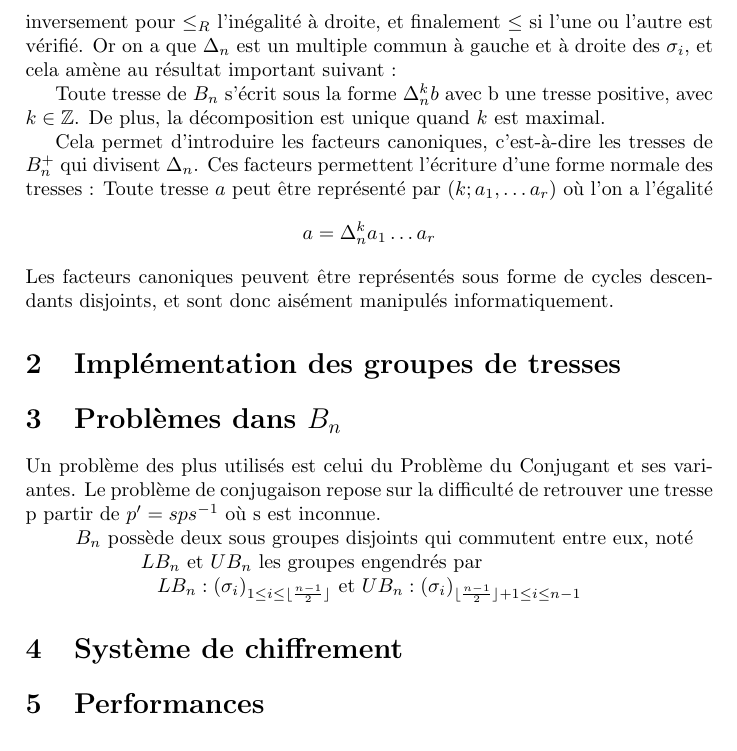
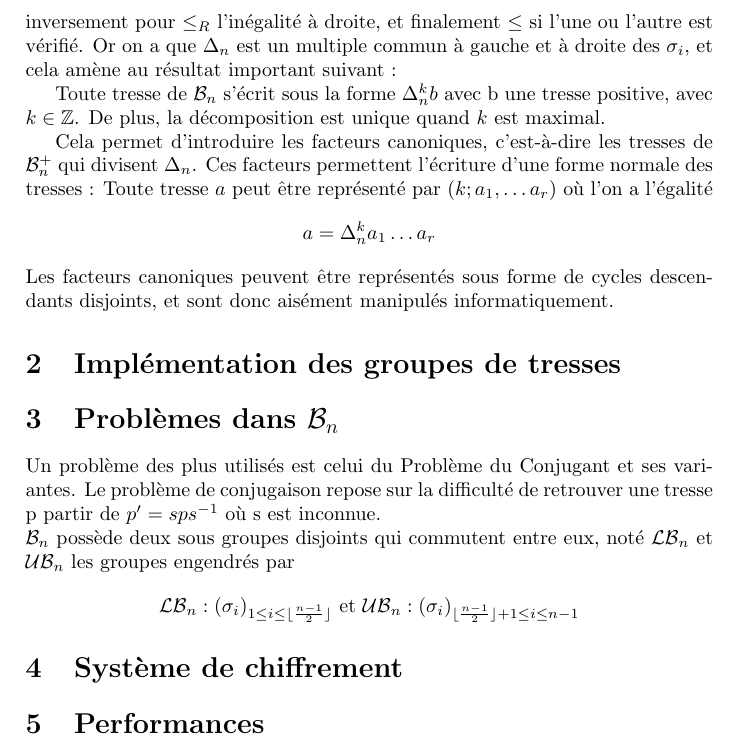
Before and after one commit to Shingsey/TIPE-kinda-i-guess, a LaTeX document (pres.tex): part of page 2 of 2, cut so that both start at the same text. Compiled offline with pdfLaTeX.

Commit message:
Add files via upload

```diff
--- a/pres.tex
+++ b/pres.tex
@@ -28,20 +30,21 @@ et $\sigma_i\sigma_j\sigma_i = \sigma_j\sigma_i\sigma_j$ si $|i-j| >= 2$.
 
 La représentation d'Artin possède une tresse canonique, dénoté $\Delta_n$, définie par induction de la manière suivante :
 \[\Delta_0 = 1,\ \Delta_n = \sigma_1\sigma_2\dots\sigma_{n-1}\Delta_{n-1}\] où 1 est la tresse identité.(insérer figure)
-Cette tresse possède plusieurs propriétés facilitant grandement l'implémentation d'un cryptosystème. Tout d'abord, on se place dans $B_n^+$ le monoïde des tresses positives. Il s'agit alors d'un ensemble ordonné lorsque muni de la relation d'ordre $\leq$, en définissant $\leq_L$ l'inégalité à gauche de cette manière : \[a \leq_L b \iff \exists \ c \in B_n^+, b = ac,\] inversement pour $\leq_R$ l'inégalité à droite, et finalement $\leq$ si l'une ou l'autre est vérifié.
+Cette tresse possède plusieurs propriétés facilitant grandement l'implémentation d'un cryptosystème. Tout d'abord, on se place dans $\Bn^+$ le monoïde des tresses positives. Il s'agit alors d'un ensemble ordonné lorsque muni de la relation d'ordre $\leq$, en définissant $\leq_L$ l'inégalité à gauche de cette manière : \[a \leq_L b \Leftrightarrow \exists \ c \in B_n^+, b = ac,\] inversement pour $\leq_R$ l'inégalité à droite, et finalement $\leq$ si l'une ou l'autre est vérifié.
 Or on a que $\Delta_n$ est un multiple commun à gauche et à droite des $\sigma_i$, et cela amène au résultat important suivant :
 
-Toute tresse de $B_n$ s'écrit sous la forme $\Delta_n^{k}b$ avec b une tresse positive, avec $k\in\mathbb{Z}$. De plus, la décomposition est unique quand $k$ est maximal.
+Toute tresse de $\Bn$ s'écrit sous la forme $\Delta_n^{k}b$ avec b une tresse positive, avec $k\in\mathbb{Z}$. De plus, la décomposition est unique quand $k$ est maximal.
 
-Cela permet d'introduire les facteurs canoniques, c'est-à-dire les tresses de $B_n^+$ qui divisent $\Delta_n$. Ces facteurs permettent l'écriture d'une forme normale des tresses : Toute tresse $a$ peut être représenté par $(k;a_1,\dots a_r)$ où l'on a l'égalité \[a = \Delta_n^ka_1\dots a_r\]
+Cela permet d'introduire les facteurs canoniques, c'est-à-dire les tresses de $\Bn^+$ qui divisent $\Delta_n$. Ces facteurs permettent l'écriture d'une forme normale des tresses : Toute tresse $a$ peut être représenté par $(k;a_1,\dots a_r)$ où l'on a l'égalité \[a = \Delta_n^ka_1\dots a_r\]
 Les facteurs canoniques peuvent être représentés sous forme de cycles descendants disjoints, et sont donc aisément manipulés informatiquement.
 
 \section{Implémentation des groupes de tresses}
-\section{Problèmes dans $B_n$}
-Un problème des plus utilisés est celui du Problème du Conjugant et ses variantes. Le problème de conjugaison repose sur la difficulté de retrouver une tresse p  partir de $p' = sps^{-1}$ où s est inconnue.
-
-$B_n$ possède deux sous groupes disjoints qui commutent entre eux, noté $LB_n$ et $UB_n$ les groupes engendrés par \newline \centering$LB_n : (\sigma_i)_{1\le i\le \lfloor {\frac {n-1}{2}}\rfloor}$ et
-$UB_n : (\sigma_i)_{\lfloor \frac {n-1}{2}\rfloor + 1 \leq i\leq n-1}$
+\section{Problèmes dans $\Bn$}
+Un problème des plus utilisés est celui du Problème du Conjugant et ses variantes. Le problème de conjugaison repose sur la difficulté de retrouver une tresse p  partir de $p' = sps^{-1}$ où s est inconnue.\\
+$\Bn$ possède deux sous groupes disjoints qui commutent entre eux, noté $\LBn $ et $\UBn $ les groupes engendrés par
+\[\LBn : (\sigma_i)_{1\le i\le \lfloor {\frac {n-1}{2}}\rfloor}\text{ et }
+\UBn : (\sigma_i)_{\lfloor \frac {n-1}{2}\rfloor + 1 \leq i\leq n-1}
+\]
 
 
 
@@ -52,8 +55,6 @@ $UB_n : (\sigma_i)_{\lfloor \frac {n-1}{2}\rfloor + 1 \leq i\leq n-1}$
 
 
 
-
-\raggedright
 \section{Système de chiffrement}
 \section{Performances}
 \section{Conclusion}
```
Also changed, not shown: pres.tex (16 more changed lines).
